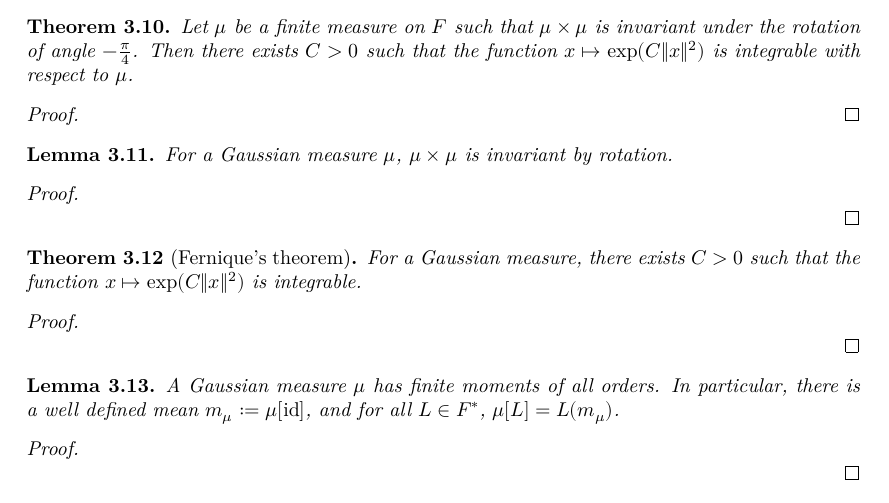
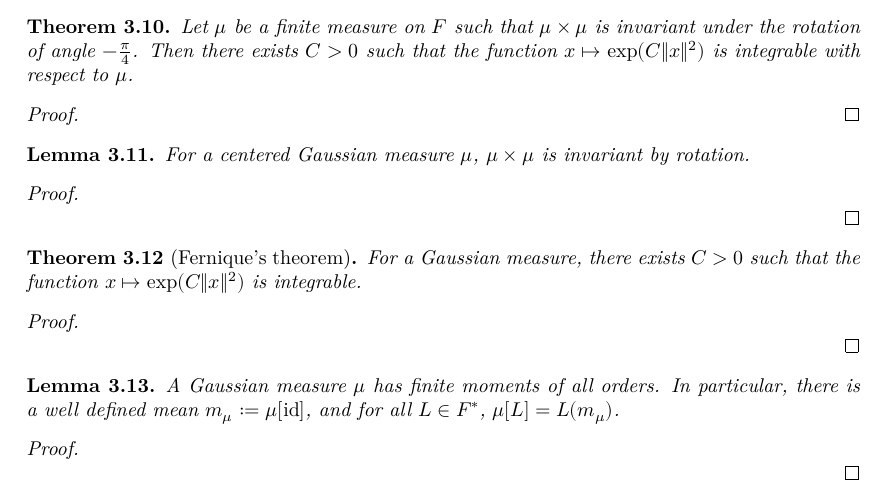
Before and after one commit to RemyDegenne/brownian-motion, a LaTeX thesis (blueprint/src/print.tex, which reads blueprint/src/chapters/gaussian.tex): part of page 11 of 62, cut so that both start at the same text. Compiled offline with XeLaTeX.

Commit message:
update blueprint

```diff
--- a/blueprint/src/chapters/gaussian.tex
+++ b/blueprint/src/chapters/gaussian.tex
@@ -155,9 +155,9 @@ Then there exists $C > 0$ such that the function $x \mapsto \exp (C \Vert x \Ver
 
 \begin{lemma}\label{lem:IsGaussian.map_rotation_eq_self}
   \uses{def:IsGaussian}
-  \leanok
-  % In Mathlib PR #26291
-For a Gaussian measure $\mu$, $\mu \times \mu$ is invariant by rotation.
+  \mathlibok
+  \lean{ProbabilityTheory.IsGaussian.map_rotation_eq_self_of_forall_strongDual_eq_zero}
+For a centered Gaussian measure $\mu$, $\mu \times \mu$ is invariant by rotation.
 \end{lemma}
 
 \begin{proof}\leanok
@@ -168,8 +168,8 @@ For a Gaussian measure $\mu$, $\mu \times \mu$ is invariant by rotation.
 
 \begin{theorem}[Fernique's theorem]\label{thm:IsGaussian.exists_integrable_exp_sq}
   \uses{def:IsGaussian}
-  \leanok
-  % In Mathlib PR #26291
+  \mathlibok
+  \lean{ProbabilityTheory.IsGaussian.exists_integrable_exp_sq}
 For a Gaussian measure, there exists $C > 0$ such that the function $x \mapsto \exp (C \Vert x \Vert ^ 2)$ is integrable.
 \end{theorem}
 
```
Also changed, not shown: blueprint/src/chapters/projective_family.tex (+3 -36 lines), blueprint/src/macros/print.tex (line endings or trailing spaces), blueprint/src/chapters/gaussian.tex (6 more changed lines), 1 other file.
